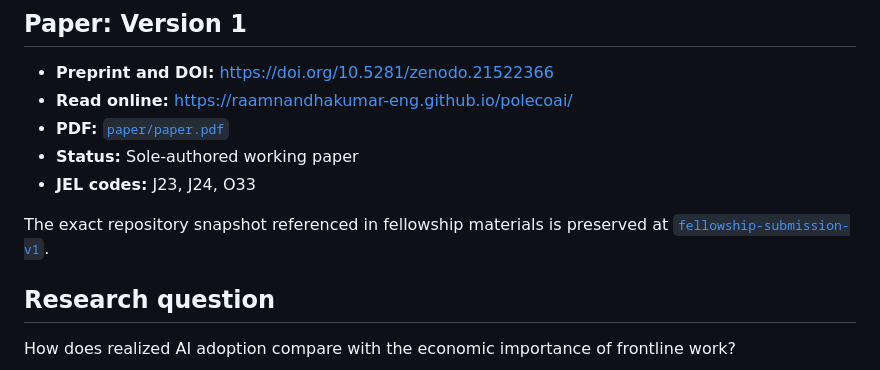
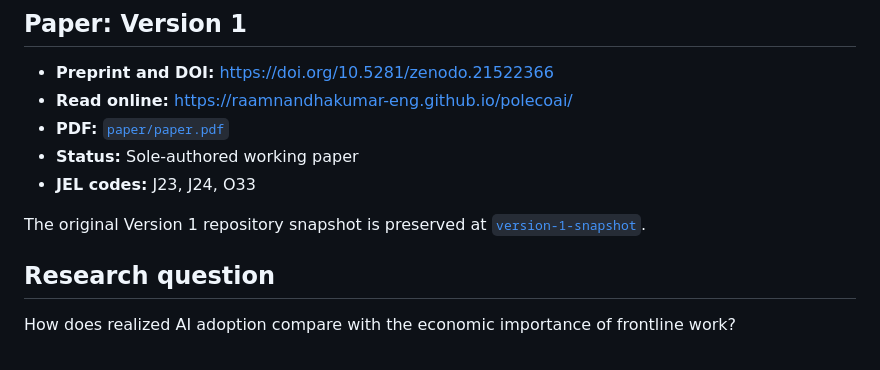
Before and after one commit to raamnandhakumar-eng/polecoai, a Markdown page: README.md, the part around the change. Drawn GitHub-style.

Commit message:
Use neutral Version 1 snapshot wording

```diff
--- a/README.md
+++ b/README.md
@@ -27,8 +27,8 @@ employment, wages, productivity, or access.
 - **Status:** Sole-authored working paper
 - **JEL codes:** J23, J24, O33
 
-The exact repository snapshot referenced in fellowship materials is preserved
-at [`fellowship-submission-v1`](https://github.com/raamnandhakumar-eng/polecoai/tree/fellowship-submission-v1).
+The original Version 1 repository snapshot is preserved at
+[`version-1-snapshot`](https://github.com/raamnandhakumar-eng/polecoai/tree/version-1-snapshot).
 
 ## Research question
 
```
